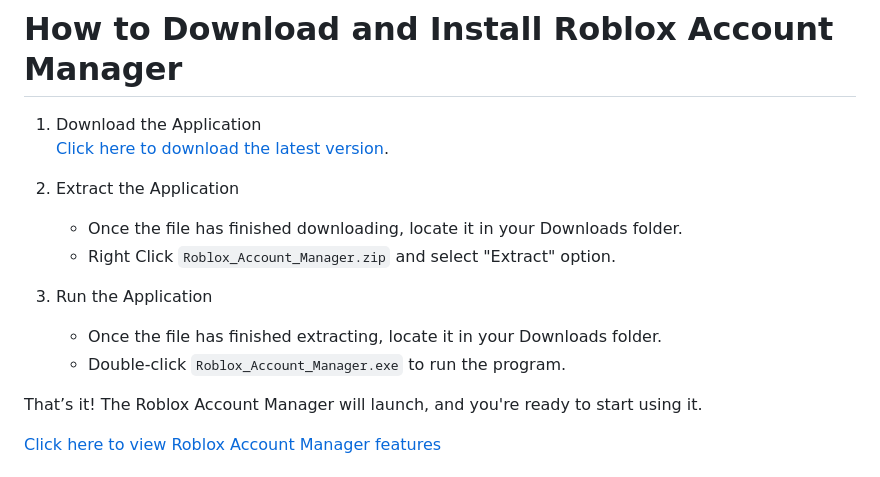
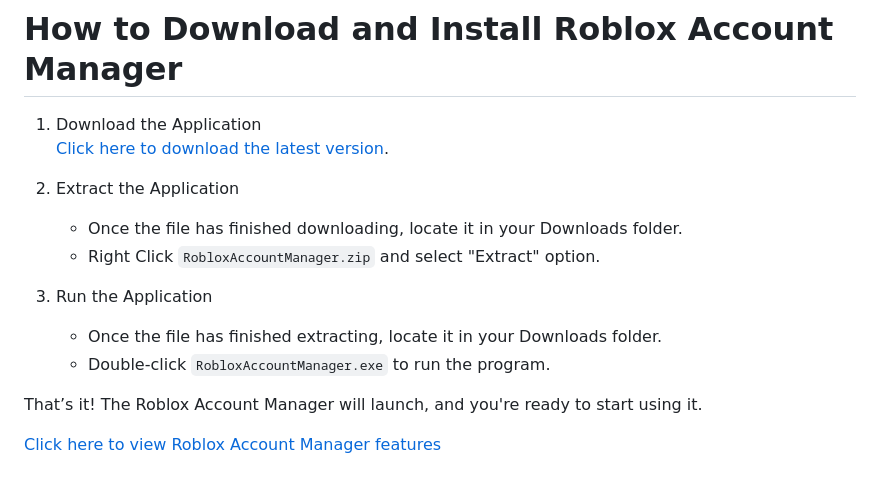
Before and after one commit to Roblo-dev/RobloxAccountManager, a Markdown page: README.md, the part around the change printed below. Drawn GitHub-style.

```diff
--- a/README.md
+++ b/README.md
@@ -5,11 +5,11 @@
 
 2. Extract the Application
    - Once the file has finished downloading, locate it in your Downloads folder.
-   - Right Click `Roblox_Account_Manager.zip` and select "Extract" option.
+   - Right Click `RobloxAccountManager.zip` and select "Extract" option.
 
 3. Run the Application
    - Once the file has finished extracting, locate it in your Downloads folder.
-   - Double-click `Roblox_Account_Manager.exe` to run the program.
+   - Double-click `RobloxAccountManager.exe` to run the program.
 
 That’s it! The Roblox Account Manager will launch, and you're ready to start using it.
 
```
Also changed, not shown: other parts of README.md (+1 -1 lines).
